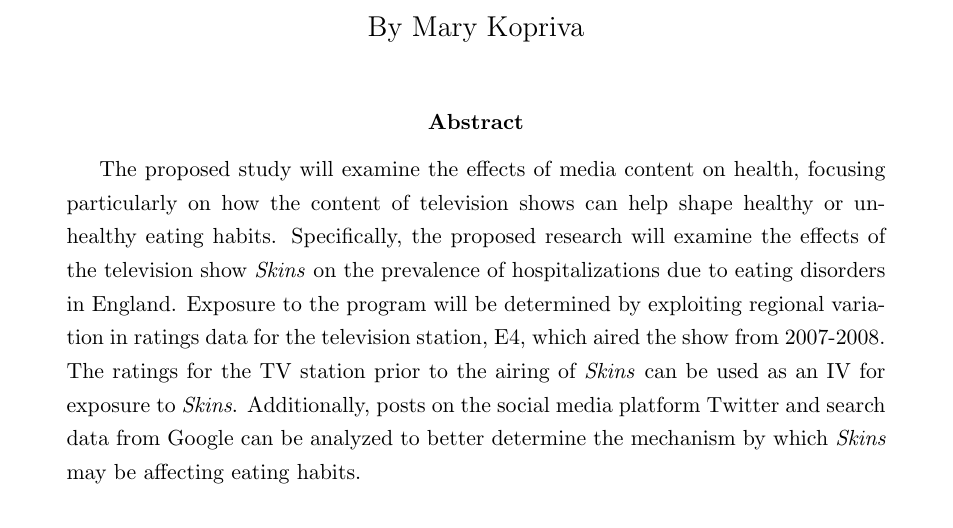
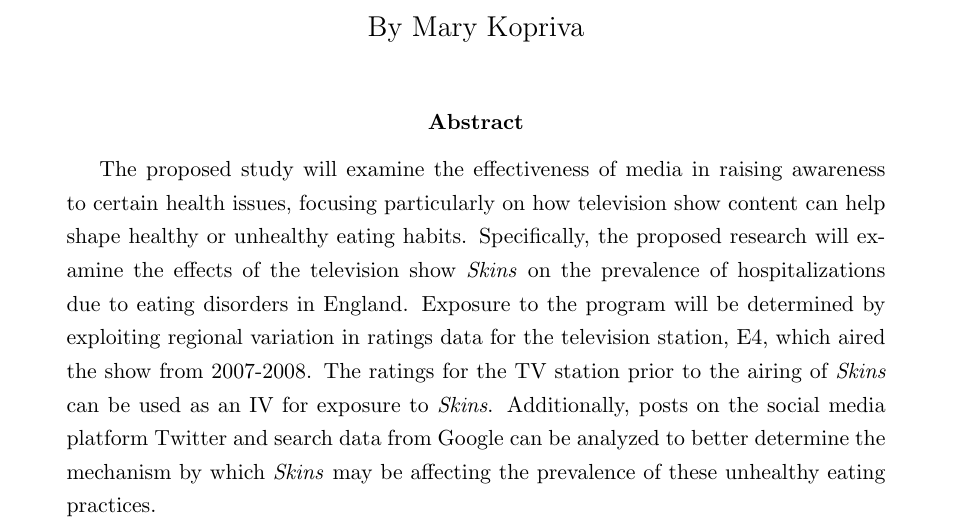
Before and after one commit to mkopriva4/Skins_EDs, a LaTeX paper (Skins_Proposal/Kopriva_Skins_Proposal.tex): part of page 1 of 15, cut so that both start at the same text. Compiled offline with pdfLaTeX.

Commit message:
Update Proposal

```diff
--- a/Skins_Proposal/Kopriva_Skins_Proposal.tex
+++ b/Skins_Proposal/Kopriva_Skins_Proposal.tex
@@ -66,7 +66,7 @@
 
 
 
-		{The proposed study will examine the effects of media content on health, focusing particularly on how the content of television shows can help shape healthy or unhealthy eating habits. Specifically, the proposed research will examine the effects of the television show \textit{Skins} on the prevalence of hospitalizations due to eating disorders in England. Exposure to the program will be determined by exploiting regional variation in ratings data for the television station, E4, which aired the show from 2007-2008. The ratings for the TV station prior to the airing of \textit{Skins} can be used as an IV for exposure to \textit{Skins}. Additionally, posts on the social media platform Twitter and search data from Google can be analyzed to better determine the mechanism by which \textit{Skins} may be affecting eating habits.}
+		{The proposed study will examine the effectiveness of media in raising awareness to certain health issues, focusing particularly on how television show content can help shape healthy or unhealthy eating habits. Specifically, the proposed research will examine the effects of the television show \textit{Skins} on the prevalence of hospitalizations due to eating disorders in England. Exposure to the program will be determined by exploiting regional variation in ratings data for the television station, E4, which aired the show from 2007-2008. The ratings for the TV station prior to the airing of \textit{Skins} can be used as an IV for exposure to \textit{Skins}. Additionally, posts on the social media platform Twitter and search data from Google can be analyzed to better determine the mechanism by which \textit{Skins} may be affecting the prevalence of these unhealthy eating practices.}
 
 
 	\end{abstract}
```
Also changed, not shown: Skins_Proposal/Kopriva_Skins_Proposal.pdf, 3 other files.
